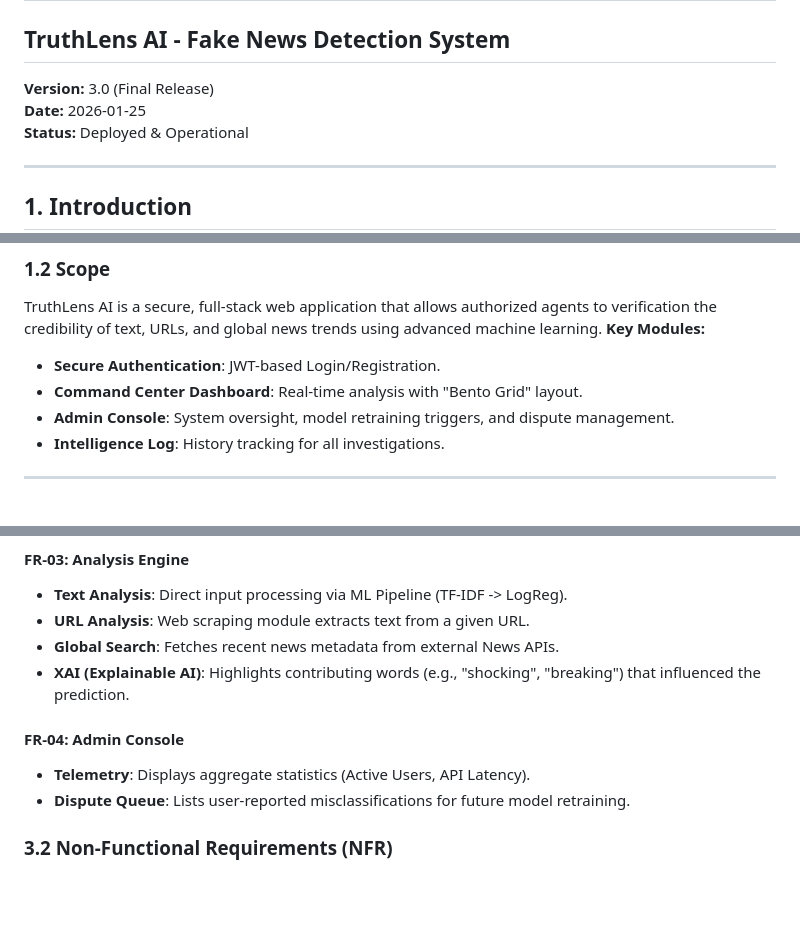
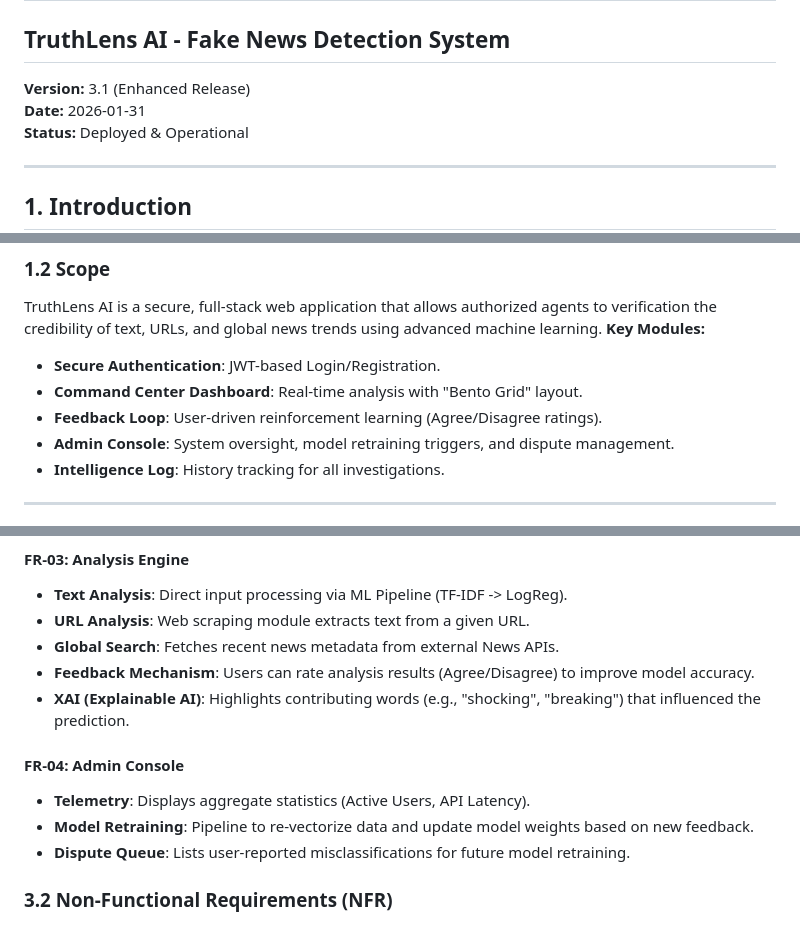
Before and after one commit to Rajankit27/FakeNewsDetection, a Markdown page: SRS.md, 3 parts joined by grey strips. GitHub-like rendering; blank space fills up the shorter version.

Commit message:
docs: update SRS and Synopsis to v3.1 reflecting new feedback capabilities

```diff
--- a/SRS.md
+++ b/SRS.md
@@ -1,8 +1,8 @@
 # Software Requirements Specification (SRS)
 ## TruthLens AI - Fake News Detection System
 
-**Version:** 3.0 (Final Release)
-**Date:** 2026-01-25
+**Version:** 3.1 (Enhanced Release)
+**Date:** 2026-01-31
 **Status:** Deployed & Operational
 
 ---
@@ -17,6 +17,7 @@ TruthLens AI is a secure, full-stack web application that allows authorized agen
 **Key Modules:**
 - **Secure Authentication**: JWT-based Login/Registration.
 - **Command Center Dashboard**: Real-time analysis with "Bento Grid" layout.
+- **Feedback Loop**: User-driven reinforcement learning (Agree/Disagree ratings).
 - **Admin Console**: System oversight, model retraining triggers, and dispute management.
 - **Intelligence Log**: History tracking for all investigations.
 
@@ -60,10 +61,12 @@ TruthLens AI is a secure, full-stack web application that allows authorized agen
 - **Text Analysis**: Direct input processing via ML Pipeline (TF-IDF -> LogReg).
 - **URL Analysis**: Web scraping module extracts text from a given URL.
 - **Global Search**: Fetches recent news metadata from external News APIs.
+- **Feedback Mechanism**: Users can rate analysis results (Agree/Disagree) to improve model accuracy.
 - **XAI (Explainable AI)**: Highlights contributing words (e.g., "shocking", "breaking") that influenced the prediction.
 
 #### FR-04: Admin Console
 - **Telemetry**: Displays aggregate statistics (Active Users, API Latency).
+- **Model Retraining**: Pipeline to re-vectorize data and update model weights based on new feedback.
 - **Dispute Queue**: Lists user-reported misclassifications for future model retraining.
 
 ### 3.2 Non-Functional Requirements (NFR)
```
Also changed, not shown: SYNOPSIS.md (+3 -2 lines).
